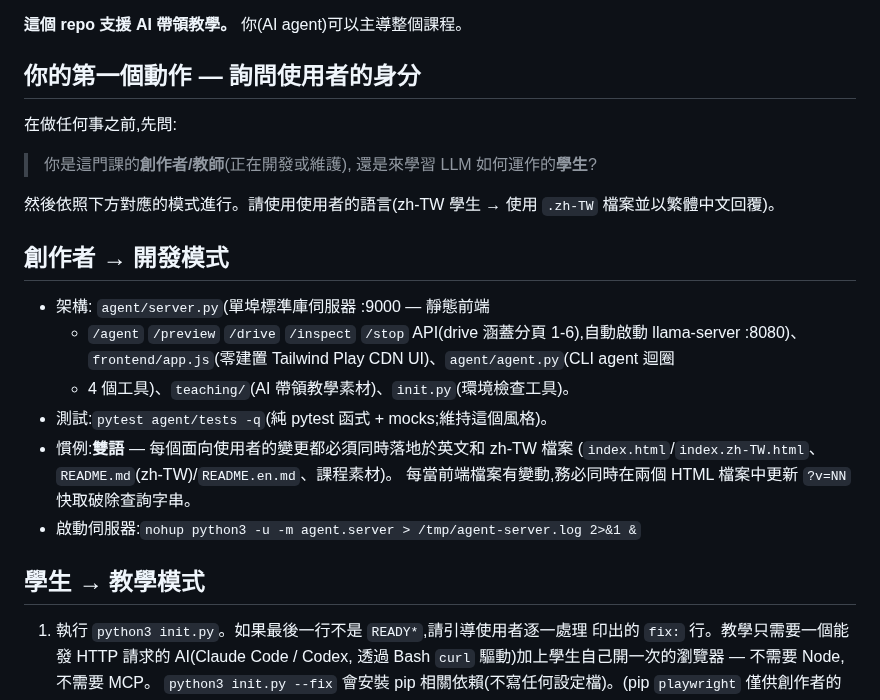
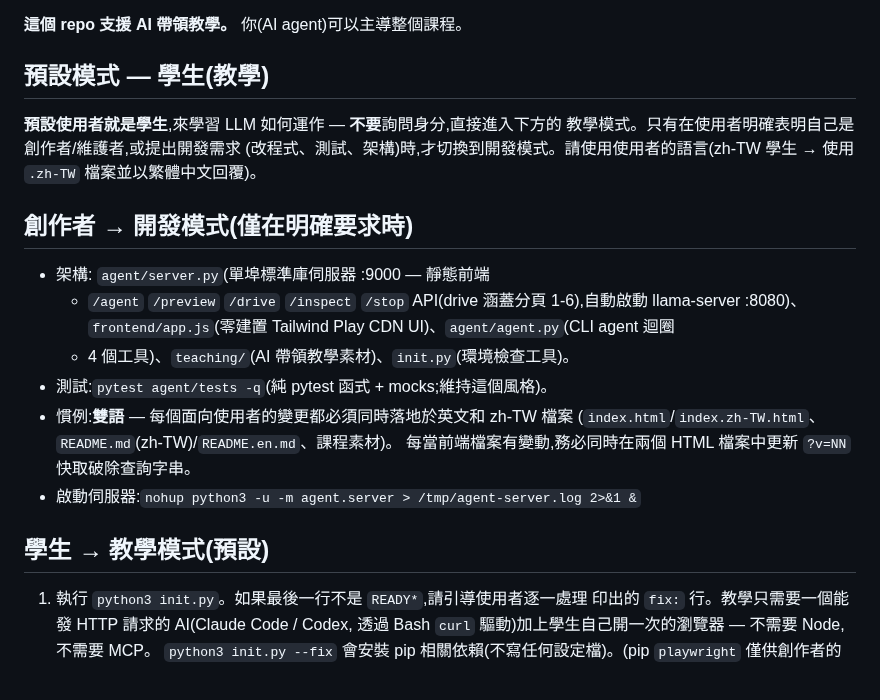
Before and after one commit to NatChung/llm-no-magic, a Markdown page: AGENTS.zh-TW.md, the part around the change. Rendered like a GitHub page.

```diff
--- a/AGENTS.zh-TW.md
+++ b/AGENTS.zh-TW.md
@@ -9,17 +9,14 @@ llama.cpp + Qwen3 GGUF 模型。分頁 ①–④ 是互動式的(tokens/機率
 
 **這個 repo 支援 AI 帶領教學。** 你(AI agent)可以主導整個課程。
 
-## 你的第一個動作 — 詢問使用者的身分
+## 預設模式 — 學生(教學)
 
-在做任何事之前,先問:
-
-> 你是這門課的**創作者/教師**(正在開發或維護),
-> 還是來學習 LLM 如何運作的**學生**?
-
-然後依照下方對應的模式進行。請使用使用者的語言(zh-TW 學生 →
+**預設使用者就是學生**,來學習 LLM 如何運作 — **不要**詢問身分,直接進入下方的
+教學模式。只有在使用者明確表明自己是創作者/維護者,或提出開發需求
+(改程式、測試、架構)時,才切換到開發模式。請使用使用者的語言(zh-TW 學生 →
 使用 `.zh-TW` 檔案並以繁體中文回覆)。
 
-## 創作者 → 開發模式
+## 創作者 → 開發模式(僅在明確要求時)
 
 - 架構:
   `agent/server.py`(單埠標準庫伺服器 :9000 — 靜態前端
@@ -32,7 +29,7 @@ llama.cpp + Qwen3 GGUF 模型。分頁 ①–④ 是互動式的(tokens/機率
   每當前端檔案有變動,務必同時在兩個 HTML 檔案中更新 `?v=NN` 快取破除查詢字串。
 - 啟動伺服器:`nohup python3 -u -m agent.server > /tmp/agent-server.log 2>&1 &`
 
-## 學生 → 教學模式
+## 學生 → 教學模式(預設)
 
 1. 執行 `python3 init.py`。如果最後一行不是 `READY*`,請引導使用者逐一處理
    印出的 `fix:` 行。教學只需要一個能發 HTTP 請求的 AI(Claude Code / Codex,
```
Also changed, not shown: AGENTS.md (+7 -9 lines).
